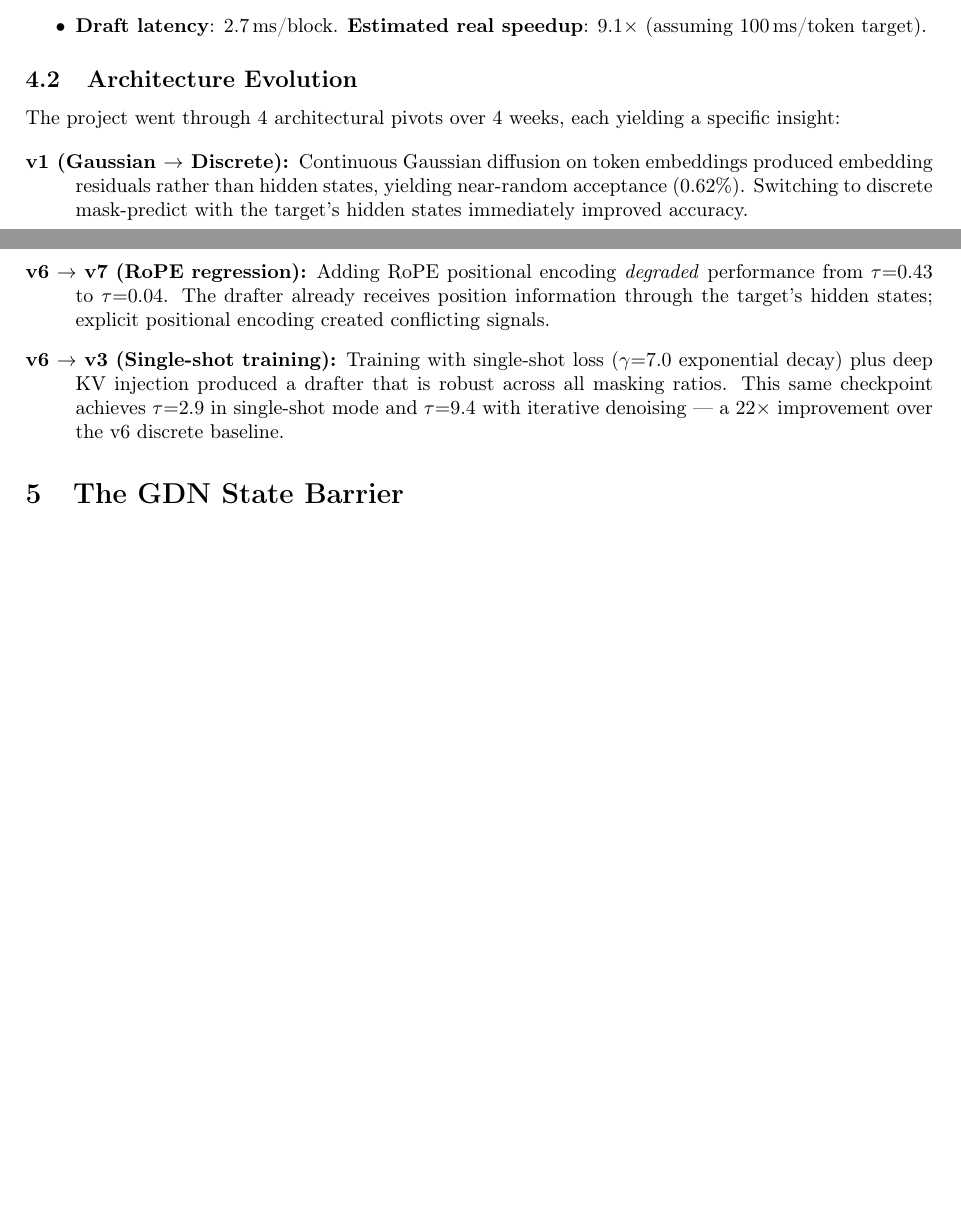
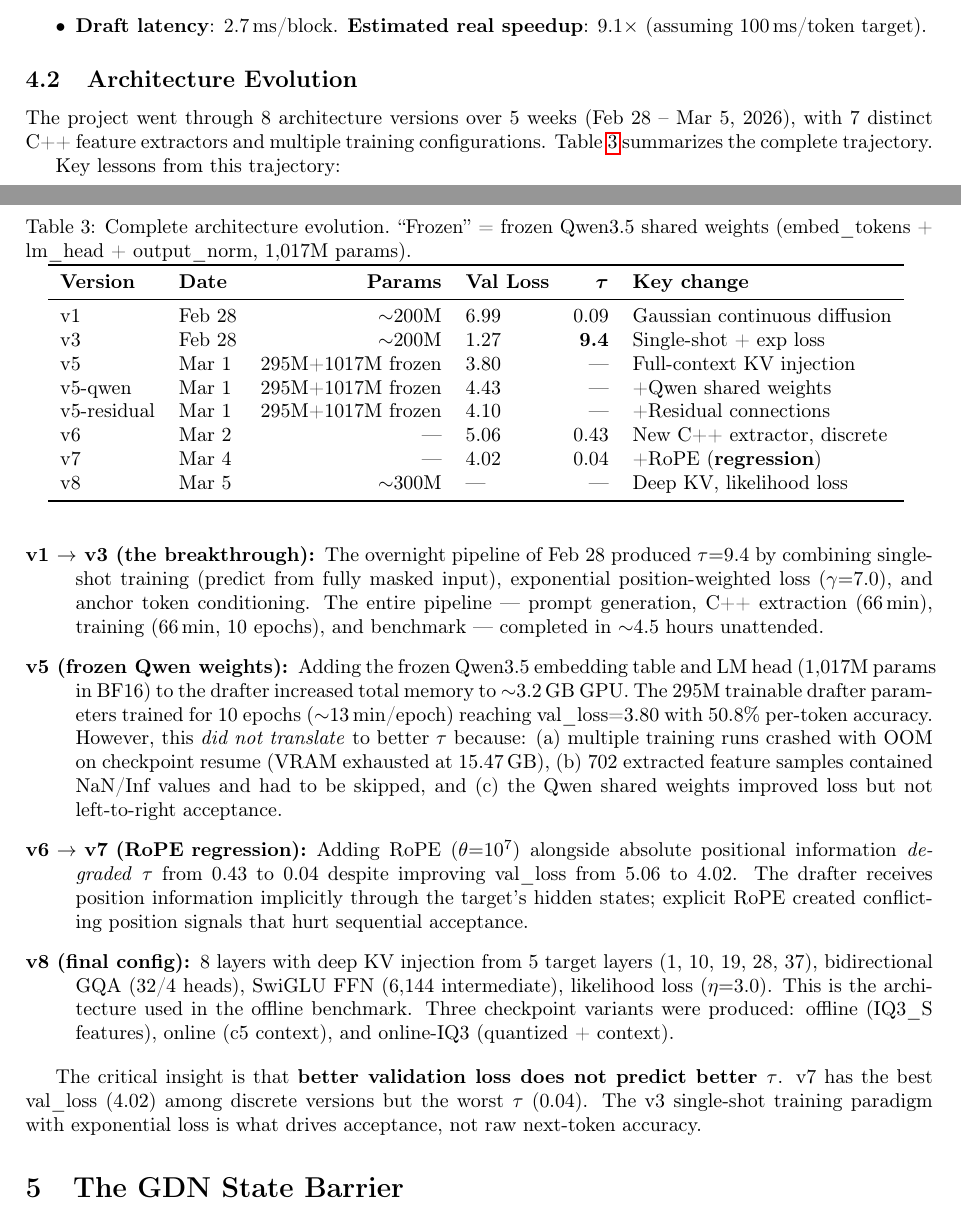
Before and after one commit to AIdevsmartdata/chimere, a LaTeX paper (paper/latex/dflash-moe-gdn.tex): two parts of pages 3 and 4 of 6, joined at a grey line, cut so that both start at the same text, the shorter picture padded with empty space. Compiled offline with pdfLaTeX.

Commit message:
DFlash paper: complete architecture evolution story (8 versions, 5 weeks)
- v1→v3 breakthrough (Feb 28): overnight pipeline, tau 0.09→9.4
- v5 frozen Qwen weights: 295M+1017M, OOM crashes, NaN features
- v6→v7 RoPE regression: better val_loss but WORSE tau (4.02→0.04)
- v8 deep KV injection: final config, 3 checkpoint variants
- Key insight: better val_loss does NOT predict better tau
- Honest failures: OOM on resume, 702 NaN samples, RoPE conflict

```diff
--- a/paper/latex/dflash-moe-gdn.tex
+++ b/paper/latex/dflash-moe-gdn.tex
@@ -156,13 +156,41 @@ Detailed results for v3 with iterative denoising (72{,}908 blocks):
 
 \subsection{Architecture Evolution}
 
-The project went through 4 architectural pivots over 4 weeks, each yielding a specific insight:
+The project went through 8 architecture versions over 5 weeks (Feb~28 -- Mar~5, 2026), with 7 distinct C++ feature extractors and multiple training configurations. Table~\ref{tab:evolution} summarizes the complete trajectory.
+
+\begin{table}[h]
+\centering
+\caption{Complete architecture evolution. ``Frozen'' = frozen Qwen3.5 shared weights (embed\_tokens + lm\_head + output\_norm, 1{,}017M params).}
+\begin{tabular}{llrlrl}
+\toprule
+\textbf{Version} & \textbf{Date} & \textbf{Params} & \textbf{Val Loss} & $\boldsymbol{\tau}$ & \textbf{Key change} \\
+\midrule
+v1 & Feb 28 & $\sim$200M & 6.99 & 0.09 & Gaussian continuous diffusion \\
+v3 & Feb 28 & $\sim$200M & 1.27 & \textbf{9.4} & Single-shot + exp loss \\
+v5 & Mar 1 & 295M+1017M frozen & 3.80 & --- & Full-context KV injection \\
+v5-qwen & Mar 1 & 295M+1017M frozen & 4.43 & --- & +Qwen shared weights \\
+v5-residual & Mar 1 & 295M+1017M frozen & 4.10 & --- & +Residual connections \\
+v6 & Mar 2 & --- & 5.06 & 0.43 & New C++ extractor, discrete \\
+v7 & Mar 4 & --- & 4.02 & 0.04 & +RoPE (\textbf{regression}) \\
+v8 & Mar 5 & $\sim$300M & --- & --- & Deep KV, likelihood loss \\
+\bottomrule
+\end{tabular}
+\label{tab:evolution}
+\end{table}
+
+Key lessons from this trajectory:
 
 \begin{description}
-  \item[v1 (Gaussian $\to$ Discrete):] Continuous Gaussian diffusion on token embeddings produced embedding residuals rather than hidden states, yielding near-random acceptance (0.62\%). Switching to discrete mask-predict with the target's hidden states immediately improved accuracy.
-  \item[v6 $\to$ v7 (RoPE regression):] Adding RoPE positional encoding \emph{degraded} performance from $\tau{=}0.43$ to $\tau{=}0.04$. The drafter already receives position information through the target's hidden states; explicit positional encoding created conflicting signals.
-  \item[v6 $\to$ v3 (Single-shot training):] Training with single-shot loss ($\gamma{=}7.0$ exponential decay) plus deep KV injection produced a drafter that is robust across all masking ratios. This same checkpoint achieves $\tau{=}2.9$ in single-shot mode and $\tau{=}9.4$ with iterative denoising --- a $22{\times}$ improvement over the v6 discrete baseline.
+  \item[v1 $\to$ v3 (the breakthrough):] The overnight pipeline of Feb~28 produced $\tau{=}9.4$ by combining single-shot training (predict from fully masked input), exponential position-weighted loss ($\gamma{=}7.0$), and anchor token conditioning. The entire pipeline --- prompt generation, C++ extraction (66\,min), training (66\,min, 10~epochs), and benchmark --- completed in $\sim$4.5~hours unattended.
+
+  \item[v5 (frozen Qwen weights):] Adding the frozen Qwen3.5 embedding table and LM head (1{,}017M params in BF16) to the drafter increased total memory to $\sim$3.2\,GB GPU. The 295M trainable drafter parameters trained for 10~epochs ($\sim$13\,min/epoch) reaching val\_loss=3.80 with 50.8\% per-token accuracy. However, this \emph{did not translate} to better $\tau$ because: (a)~multiple training runs crashed with OOM on checkpoint resume (VRAM exhausted at 15.47\,GB), (b)~702 extracted feature samples contained NaN/Inf values and had to be skipped, and (c)~the Qwen shared weights improved loss but not left-to-right acceptance.
+
+  \item[v6 $\to$ v7 (RoPE regression):] Adding RoPE ($\theta{=}10^7$) alongside absolute positional information \emph{degraded} $\tau$ from 0.43 to 0.04 despite improving val\_loss from 5.06 to 4.02. The drafter receives position information implicitly through the target's hidden states; explicit RoPE created conflicting position signals that hurt sequential acceptance.
+
+  \item[v8 (final config):] 8~layers with deep KV injection from 5~target layers (1, 10, 19, 28, 37), bidirectional GQA (32/4 heads), SwiGLU FFN (6{,}144 intermediate), likelihood loss ($\eta{=}3.0$). This is the architecture used in the offline benchmark. Three checkpoint variants were produced: offline (IQ3\_S features), online (c5 context), and online-IQ3 (quantized + context).
 \end{description}
+
+The critical insight is that \textbf{better validation loss does not predict better $\tau$}. v7 has the best val\_loss (4.02) among discrete versions but the worst $\tau$ (0.04). The v3 single-shot training paradigm with exponential loss is what drives acceptance, not raw next-token accuracy.
 
 % ============================================================
 \section{The GDN State Barrier}
```
